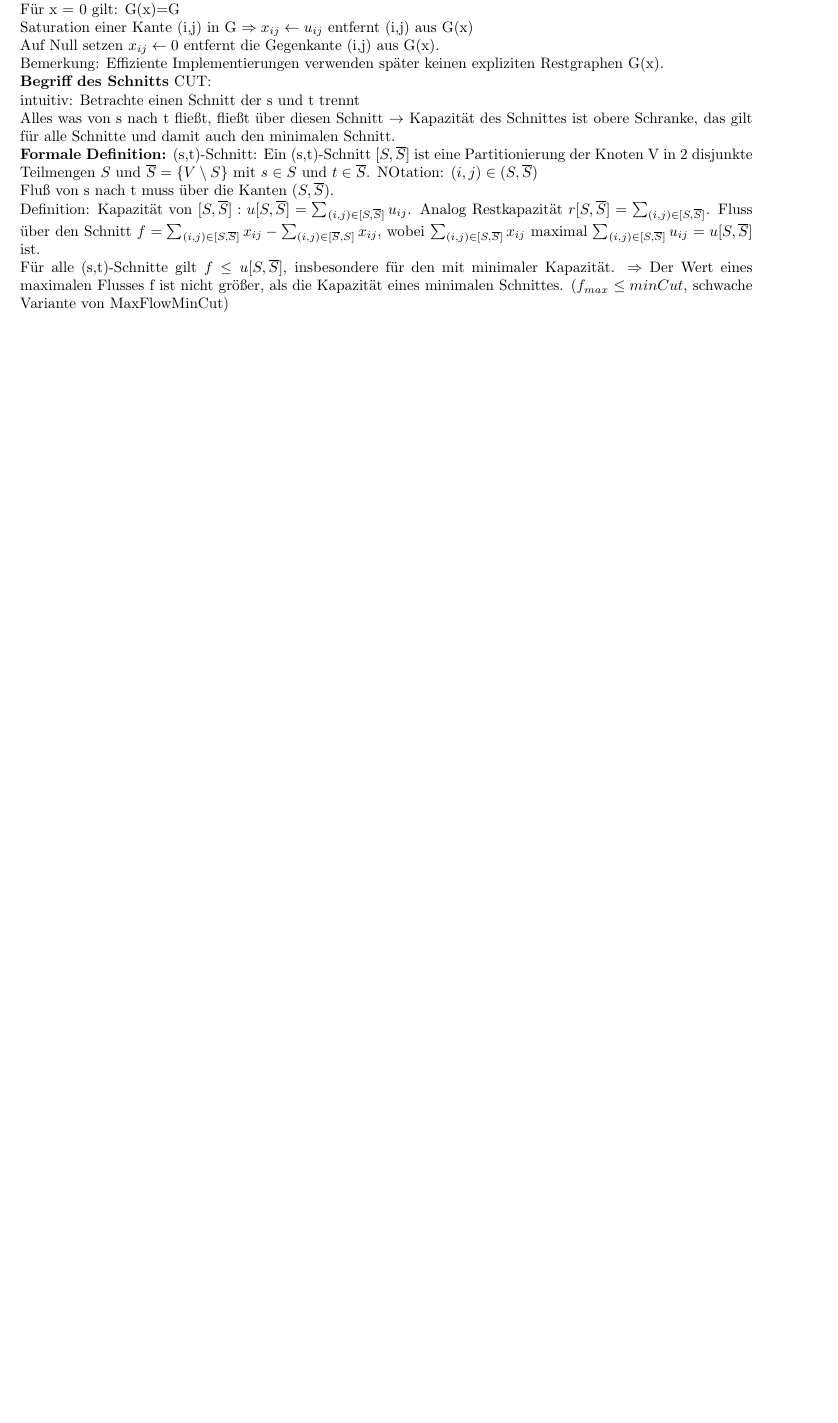
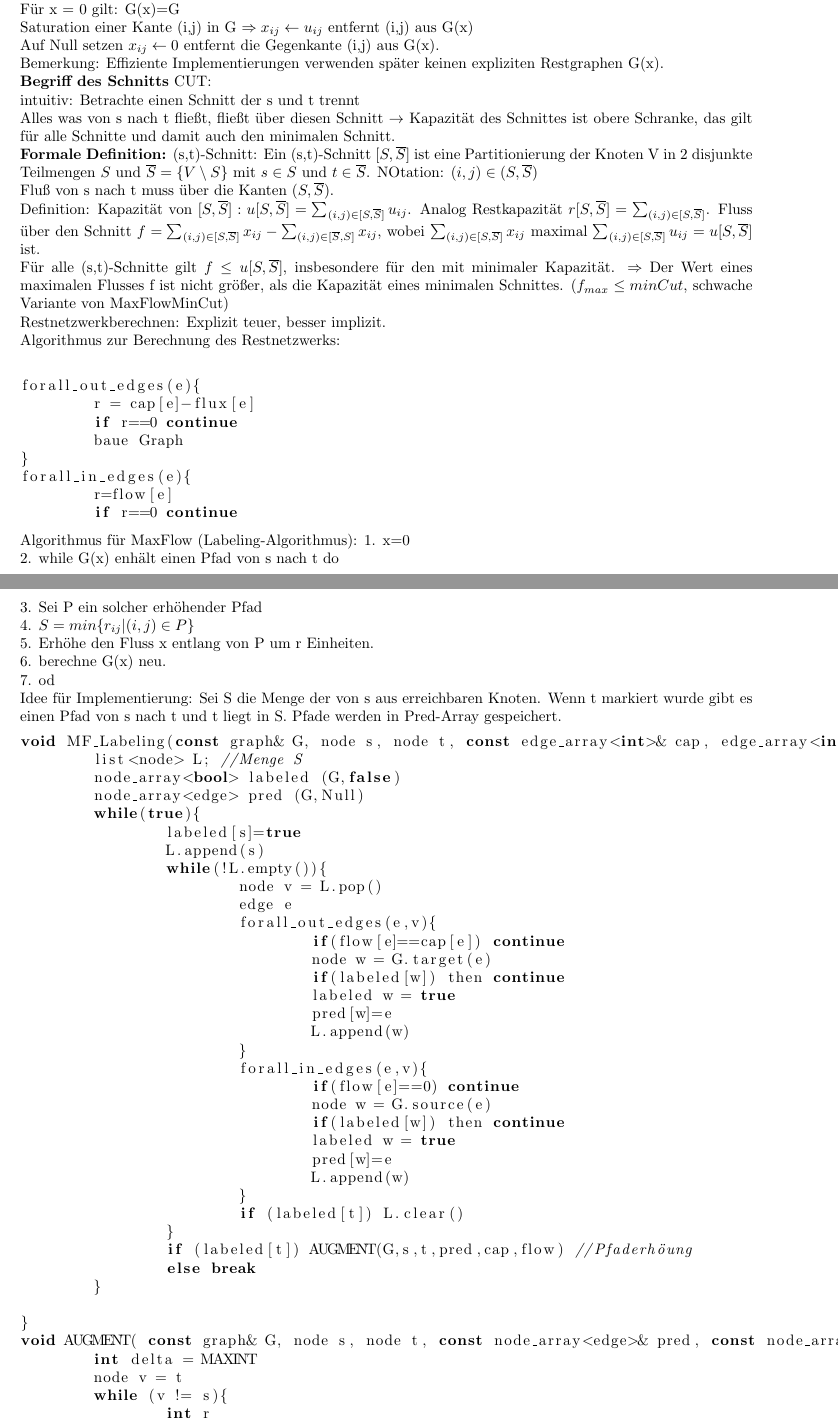
Before and after one commit to ofenstichloch/Uni, a LaTeX document (Netzwerkalgorithmen/Netzwerkalgorithmen/VL.tex): part of page 9 of 9 before the commit and two parts of pages 9 and 10 of 11 after it, the two joined at a grey line, cut so that both start at the same text, the shorter picture padded with empty space. The pictures show the PDF file Netzwerkalgorithmen/Netzwerkalgorithmen/VL.pdf that the author committed with the source.

Commit message:
no message

```diff
--- a/Netzwerkalgorithmen/Netzwerkalgorithmen/VL.tex
+++ b/Netzwerkalgorithmen/Netzwerkalgorithmen/VL.tex
@@ -407,4 +407,86 @@ Alles was von s nach t fließt, fließt über diesen Schnitt $\rightarrow$ Kapaz
 Fluß von s nach t muss über die Kanten ($S,\overline{S}$). \\
 Definition: Kapazität von $[S,\overline{S}]: u[S,\overline{S}] = \sum_{(i,j)\in [S,\overline{S}]} u_{ij}$. Analog Restkapazität $r[S,\overline{S}]=\sum_{(i,j)\in [S,\overline{S}]}$. Fluss über den Schnitt $f=\sum_{(i,j)\in [S,\overline{S}]}x_{ij} -\sum_{(i,j)\in [\overline{S},S]}x_{ij}$, wobei $\sum_{(i,j)\in [S,\overline{S}]}x_{ij}$ maximal $\sum_{(i,j)\in [S,\overline{S}]}u_{ij}=u[S,\overline{S}]$ ist.\\
 Für alle (s,t)-Schnitte gilt $f\leq u[S,\overline{S}]$, insbesondere für den mit minimaler Kapazität. $\Rightarrow$ Der Wert eines maximalen Flusses f ist nicht größer, als die Kapazität eines minimalen Schnittes. ($f_{max}\leq minCut$, schwache Variante von MaxFlowMinCut)\\
+Restnetzwerkberechnen: Explizit teuer, besser implizit.\\
+Algorithmus zur Berechnung des Restnetzwerks:\\
+\begin{lstlisting}
+forall_out_edges(e){
+	r = cap[e]-flux[e]
+	if r==0 continue
+	baue Graph
+}
+forall_in_edges(e){
+	r=flow[e]
+	if r==0 continue
+\end{lstlisting}
+Algorithmus für MaxFlow (Labeling-Algorithmus):
+1. x=0\\
+2. while G(x) enhält einen Pfad von s nach t do\\
+3.   Sei P ein solcher erhöhender Pfad\\
+4.   $S=min\{r_{ij}| (i,j)\in P\}$\\
+5.   Erhöhe den Fluss x entlang von P um r Einheiten.\\
+6.   berechne G(x) neu.\\
+7. od\\
+Idee für Implementierung: Sei S die Menge der von s aus erreichbaren Knoten. Wenn t markiert wurde gibt es einen Pfad von s nach t und t liegt in S. Pfade werden in Pred-Array gespeichert.
+\begin{lstlisting}
+void MF_Labeling(const graph& G, node s, node t, const edge_array<int>& cap, edge_array<int>& flow){
+	list<node> L; //Menge S
+	node_array<bool> labeled (G,false)
+	node_array<edge> pred (G,Null)
+	while(true){
+		labeled[s]=true
+		L.append(s)
+		while(!L.empty()){
+			node v = L.pop()
+			edge e
+			forall_out_edges(e,v){
+				if(flow[e]==cap[e]) continue
+				node w = G.target(e)
+				if(labeled[w]) then continue
+				labeled w = true
+				pred[w]=e
+				L.append(w)
+			}
+			forall_in_edges(e,v){
+				if(flow[e]==0) continue
+				node w = G.source(e)
+				if(labeled[w]) then continue
+				labeled w = true
+				pred[w]=e
+				L.append(w)
+			}
+			if (labeled[t]) L.clear()
+		}
+		if (labeled[t]) AUGMENT(G,s,t,pred,cap,flow) //Pfaderhöung
+		else break
+	}
 
+}
+void AUGMENT( const graph& G, node s, node t, const node_array<edge>& pred, const node_array<int>& cap, const node_array<int>& flow){
+	int delta = MAXINT
+	node v = t
+	while (v != s){
+		int r
+		edge e = pred[v]
+		if(v == G.source(e)){
+			r = flow[e]
+			v = G.target(e)
+		}else{
+			r = cap[e]-flow[e]
+			v = G.source(e)
+		}
+		if(r<delta) delta = r
+	}
+	v=t
+	while(v!=s){
+		edge e = pred[v]
+		if (v==G.source(e)){
+			flow[e] -= delta
+			v = G.target(e)
+		}else{
+			flow[e] += delta
+			v=G.source(e)
+		}
+	}
+}
+\end{lstlisting}
```
Also changed, not shown: Netzwerkalgorithmen/Netzwerkalgorithmen/VL.pdf, Netzwerkalgorithmen/Netzwerkalgorithmen/VL.tex (23 more changed lines).
